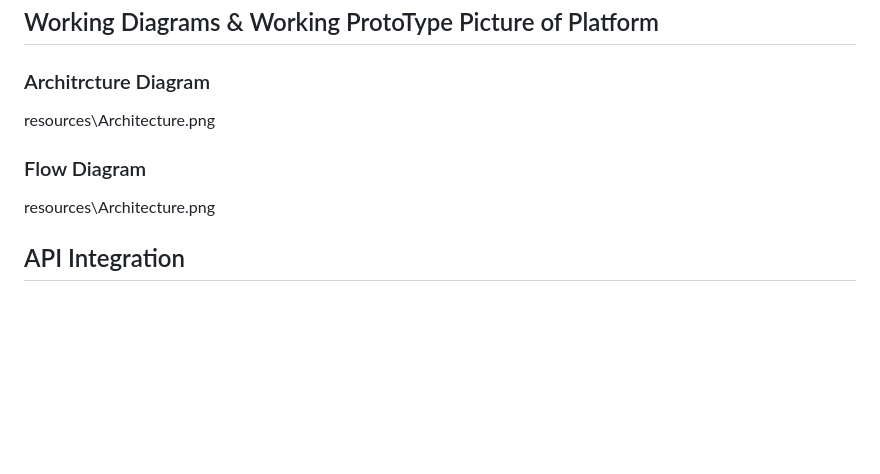
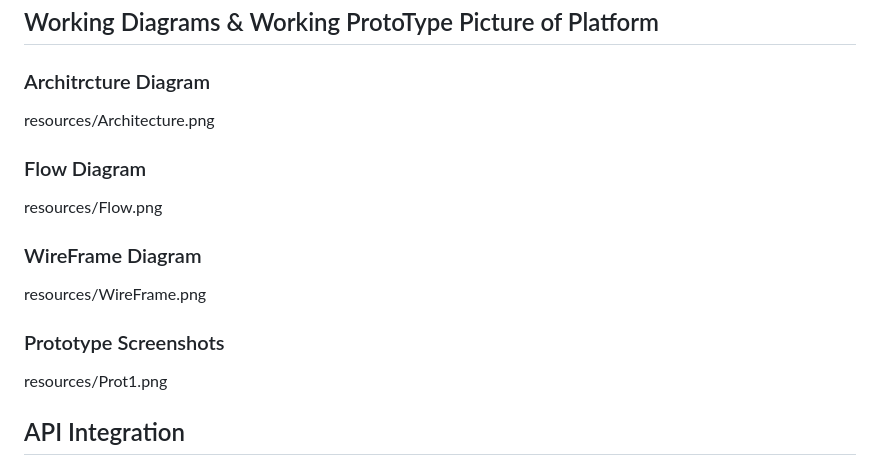
Before and after one commit to Navnathjadhav08/AgriSURE-Greenathon-2024, a Markdown page: README.md, the part around the change. GitHub-like rendering; blank space fills up the shorter version.

```diff
--- a/README.md
+++ b/README.md
@@ -76,11 +76,19 @@ This platform leverages Ai/ml and various technologies to help farmers manage th
 
 ### Architrcture Diagram
 
-resources\Architecture.png
+resources/Architecture.png
 
 ### Flow Diagram
 
-resources\Architecture.png
+resources/Flow.png
+
+### WireFrame Diagram
+
+resources/WireFrame.png
+
+### Prototype Screenshots
+
+resources/Prot1.png
 
 ## API Integration
 
```
